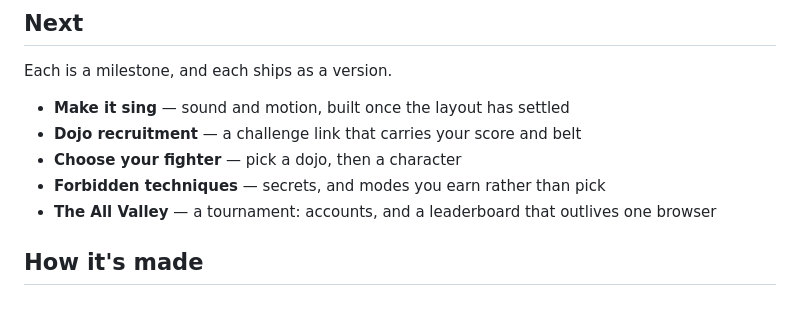
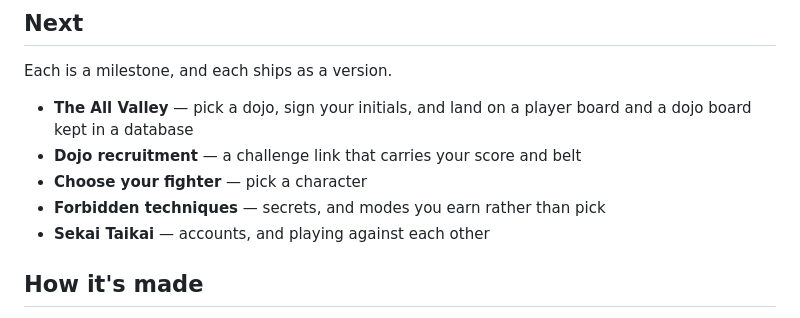
Before and after one commit to karinnielsen/strike-first, a Markdown page: README.md, the part around the change. GitHub-like rendering.

Commit message:
Partial: reorder the roadmap around The All Valley and add Sekai Taikai
Co-Authored-By: Claude Opus 5.5 <noreply@anthropic.com>

```diff
--- a/README.md
+++ b/README.md
@@ -140,12 +140,12 @@ motion turns it off.
 
 Each is a milestone, and each ships as a version.
 
-- **Make it sing** — sound and motion, built once the layout has settled
+- **The All Valley** — pick a dojo, sign your initials, and land on a player
+  board and a dojo board kept in a database
 - **Dojo recruitment** — a challenge link that carries your score and belt
-- **Choose your fighter** — pick a dojo, then a character
+- **Choose your fighter** — pick a character
 - **Forbidden techniques** — secrets, and modes you earn rather than pick
-- **The All Valley** — a tournament: accounts, and a leaderboard that outlives
-  one browser
+- **Sekai Taikai** — accounts, and playing against each other
 
 ## How it's made
 
```
